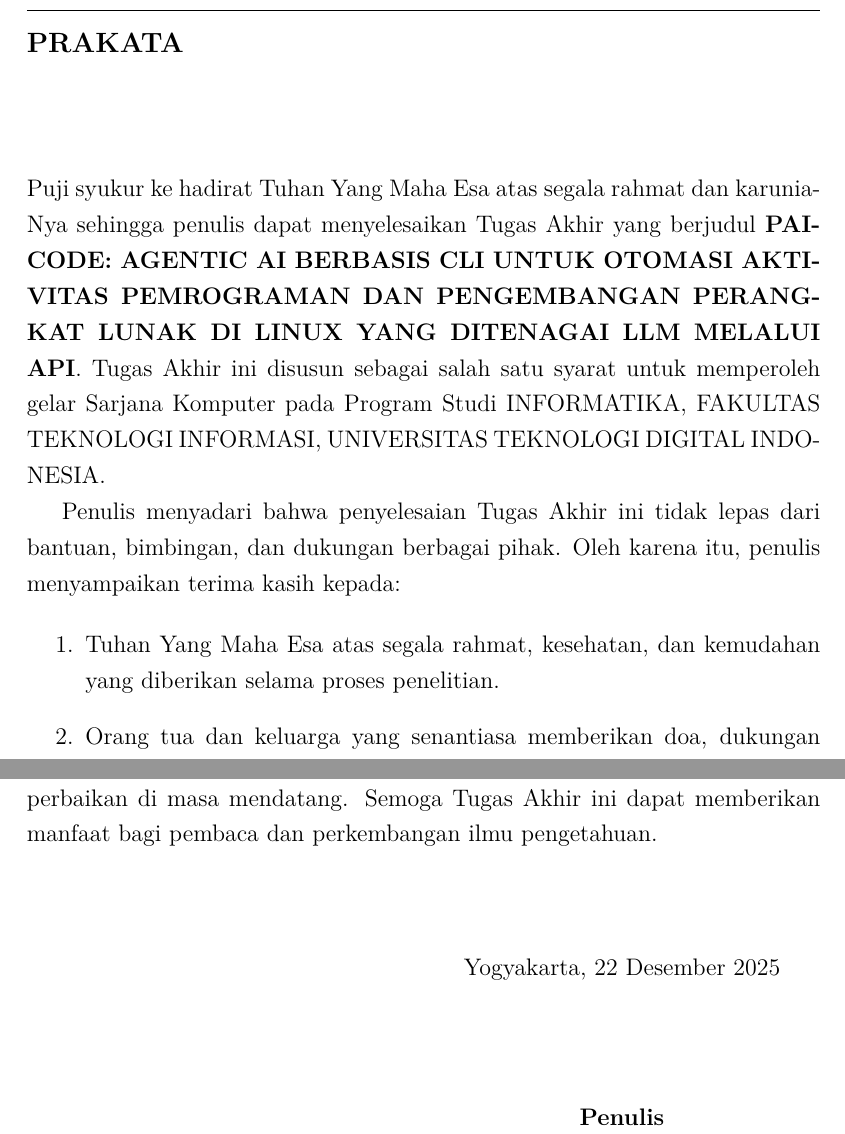
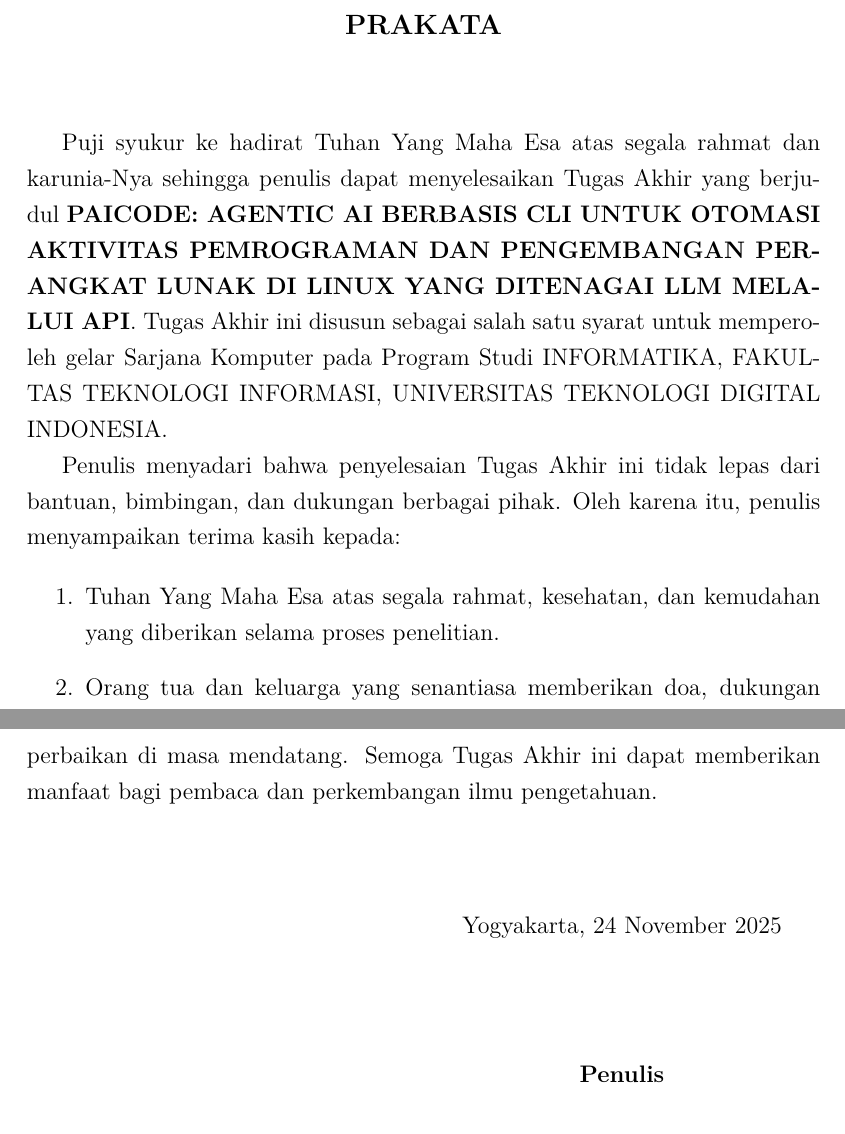
Before and after one commit to gtkrshnaaa/skripsipaicode, a LaTeX thesis (skripsi_latex/main.tex, which reads skripsi_latex/front_kata_pengantar.tex): two parts of pages 7 and 8 of 132, joined at a grey line, cut so that both start at the same text. Compiled offline with pdfLaTeX.

Commit message:
Fix preface layout: manual title 14pt, no header line, correct signature

```diff
--- a/skripsi_latex/front_kata_pengantar.tex
+++ b/skripsi_latex/front_kata_pengantar.tex
@@ -1,9 +1,12 @@
 % Front matter: Kata Pengantar
-\chapter*{PRAKATA}
+\thispagestyle{plain}
 \addcontentsline{toc}{chapter}{PRAKATA}
-\thispagestyle{plain}
 
-\vspace{0.5cm}
+\begin{center}
+  \textbf{\fontsize{14pt}{17pt}\selectfont PRAKATA}
+\end{center}
+
+\vspace{1cm}
 
 Puji syukur ke hadirat Tuhan Yang Maha Esa atas segala rahmat dan karunia-Nya sehingga penulis dapat menyelesaikan Tugas Akhir yang berjudul \textbf{\JudulSkripsi}. Tugas Akhir ini disusun sebagai salah satu syarat untuk memperoleh gelar Sarjana Komputer pada Program Studi \Prodi, \Fakultas, \Universitas.
 
@@ -24,7 +27,7 @@
 \begin{flushright}
   \begin{minipage}{0.5\textwidth}
     \centering
-    Yogyakarta, \today \\[2cm]
+    Yogyakarta, 24 November 2025 \\[2cm]
     \textbf{Penulis}
   \end{minipage}
 \end{flushright}
```
